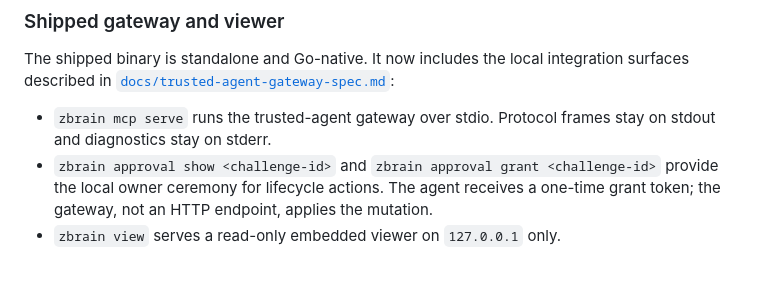
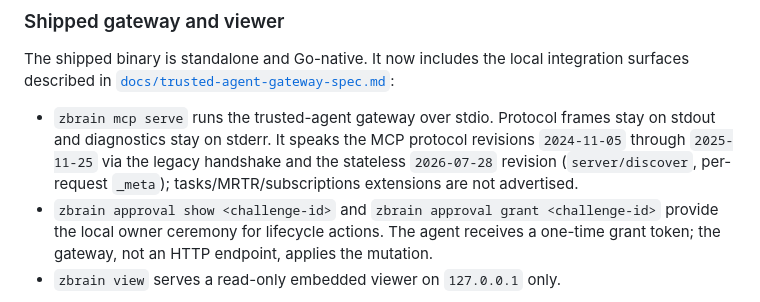
Before and after one commit to therealtinhtute/zbrain, a Markdown page: README.md, the part around the change. Drawn GitHub-style; blank space fills up the shorter version.

```diff
--- a/README.md
+++ b/README.md
@@ -65,7 +65,10 @@ The shipped binary is standalone and Go-native. It now includes the local
 integration surfaces described in [`docs/trusted-agent-gateway-spec.md`](docs/trusted-agent-gateway-spec.md):
 
 - `zbrain mcp serve` runs the trusted-agent gateway over stdio. Protocol frames
-  stay on stdout and diagnostics stay on stderr.
+  stay on stdout and diagnostics stay on stderr. It speaks the MCP protocol
+  revisions `2024-11-05` through `2025-11-25` via the legacy handshake and the
+  stateless `2026-07-28` revision (`server/discover`, per-request `_meta`);
+  tasks/MRTR/subscriptions extensions are not advertised.
 - `zbrain approval show <challenge-id>` and `zbrain approval grant <challenge-id>`
   provide the local owner ceremony for lifecycle actions. The agent receives a
   one-time grant token; the gateway, not an HTTP endpoint, applies the mutation.
```
Also changed, not shown: AGENTS.md (+1 -1 lines), docs/trusted-agent-gateway-spec.md (+17 -4 lines).
